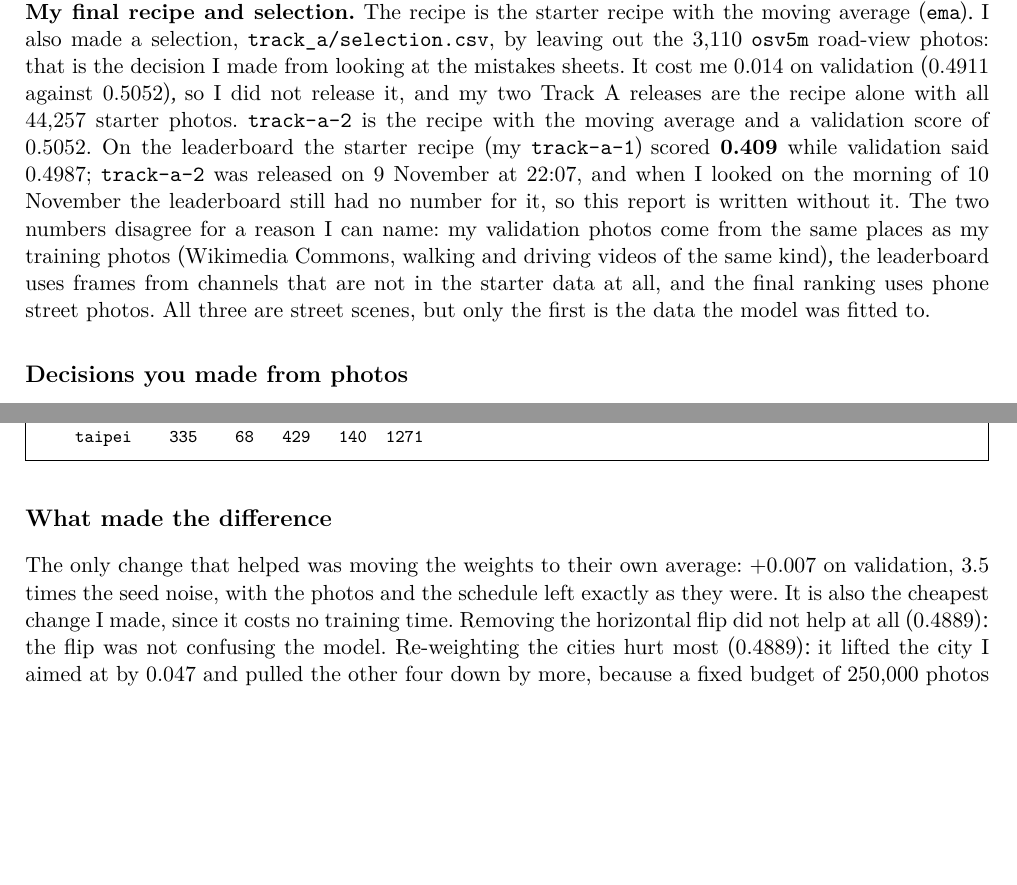
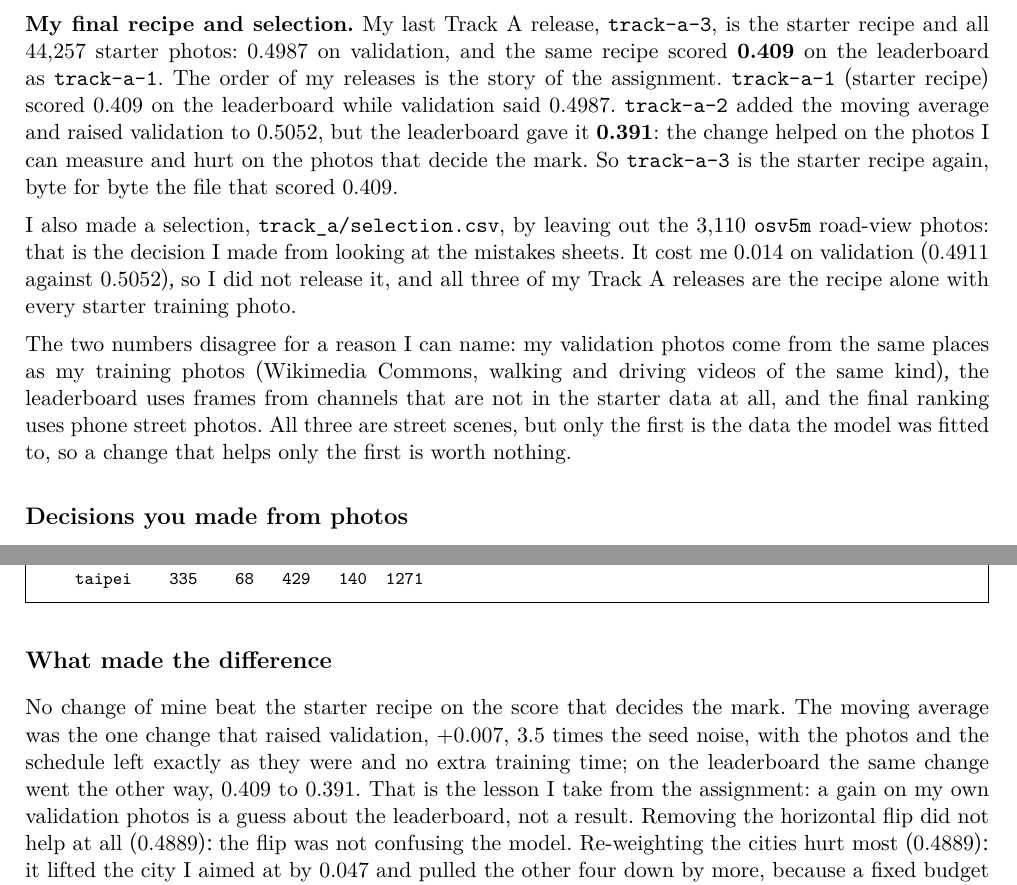
Before and after one commit to DemoGom/mas1004-assignment2, a LaTeX document (long_report/long_report.tex): two parts of pages 2 and 4 of 7, joined at a grey line, cut so that both start at the same text, the shorter picture padded with empty space. Compiled offline with XeLaTeX.

Commit message:
Long report and LOG: track-a-3 released, the moving average lost 0.018 on the leaderboard, so the starter recipe is back

```diff
--- a/long_report/long_report.tex
+++ b/long_report/long_report.tex
@@ -93,22 +99,27 @@ weights swing from step to step, and an average of them takes that noise out.
 
-\textbf{My final recipe and selection.} The recipe is the starter recipe with
-the moving average (\texttt{ema}). I also made a selection,
-\texttt{track\_a/selection.csv}, by leaving out the 3,110 \texttt{osv5m}
-road-view photos: that is the decision I made from looking at the mistakes
-sheets. It cost me 0.014 on validation (0.4911 against 0.5052), so I did not
-release it, and my two Track A releases are the recipe alone with all 44,257
-starter photos. \texttt{track-a-2} is the recipe with the moving average and a
-validation score of 0.5052. On the leaderboard the starter recipe (my
-\texttt{track-a-1}) scored \textbf{0.409} while validation said 0.4987;
-\texttt{track-a-2} was released on 9 November at 22:07, and when I looked on
-the morning of 10 November the leaderboard still had no number for it, so this
-report is written without it. The two
-numbers disagree for a reason I can name: my validation photos come from the
-same places as my training photos (Wikimedia Commons, walking and driving
+\textbf{My final recipe and selection.} My last Track A release,
+\texttt{track-a-3}, is the starter recipe and all 44,257 starter photos: 0.4987
+on validation, and the same recipe scored \textbf{0.409} on the leaderboard as
+\texttt{track-a-1}. The order of my releases is the story of the assignment.
+\texttt{track-a-1} (starter recipe) scored 0.409 on the leaderboard while
+validation said 0.4987. \texttt{track-a-2} added the moving average and raised
+validation to 0.5052, but the leaderboard gave it \textbf{0.391}: the change
+helped on the photos I can measure and hurt on the photos that decide the mark.
+So \texttt{track-a-3} is the starter recipe again, byte for byte the file that
+scored 0.409.
+
+I also made a selection, \texttt{track\_a/selection.csv}, by leaving out the
+3,110 \texttt{osv5m} road-view photos: that is the decision I made from looking
+at the mistakes sheets. It cost me 0.014 on validation (0.4911 against 0.5052),
+so I did not release it, and all three of my Track A releases are the recipe
+alone with every starter training photo.
+
+The two numbers disagree for a reason I can name: my validation photos come from
+the same places as my training photos (Wikimedia Commons, walking and driving
 videos of the same kind), the leaderboard uses frames from channels that are
 not in the starter data at all, and the final ranking uses phone street
 photos. All three are street scenes, but only the first is the data the model
-was fitted to.
+was fitted to, so a change that helps only the first is worth nothing.
 
 % ---------------------------------------------------------------------------
 \section*{Decisions you made from photos}
@@ -176,10 +187,13 @@ data and the final ranking uses phone photos.
 % ---------------------------------------------------------------------------
 \section*{What made the difference}
 
-The only change that helped was moving the weights to their own average: +0.007
-on validation, 3.5 times the seed noise, with the photos and the schedule left
-exactly as they were. It is also the cheapest change I made, since it costs no
-training time. Removing the horizontal flip did not help at all (0.4889): the
+No change of mine beat the starter recipe on the score that decides the mark.
+The moving average was the one change that raised validation, +0.007, 3.5 times
+the seed noise, with the photos and the schedule left exactly as they were and
+no extra training time; on the leaderboard the same change went the other way,
+0.409 to 0.391. That is the lesson I take from the assignment: a gain on my own
+validation photos is a guess about the leaderboard, not a result.
+Removing the horizontal flip did not help at all (0.4889): the
 flip was not confusing the model. Re-weighting the cities hurt most (0.4889):
 it lifted the city I aimed at by 0.047 and pulled the other four down by more,
 because a fixed budget of 250,000 photos cannot give one city more without
```
Also changed, not shown: LOG.md (+18 -3 lines), long_report/outputs/LOG.md (+18 -3 lines), long_report/long_report.tex (20 more changed lines).
